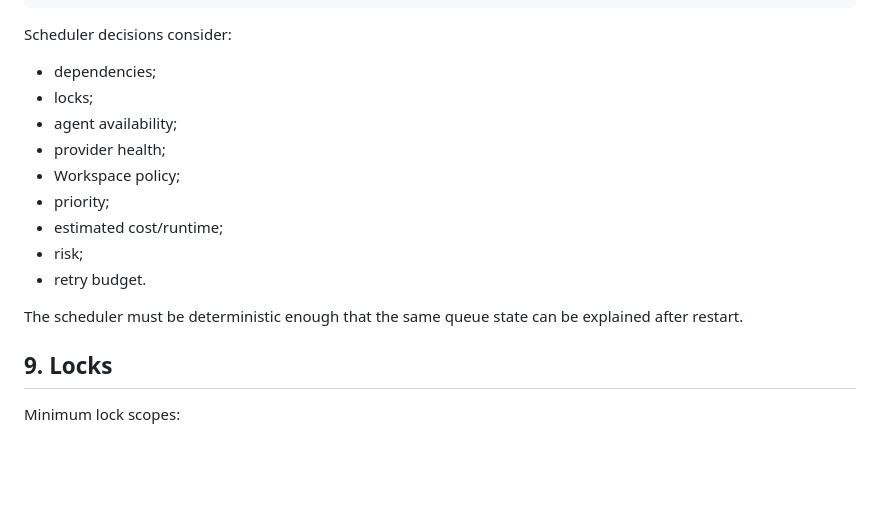
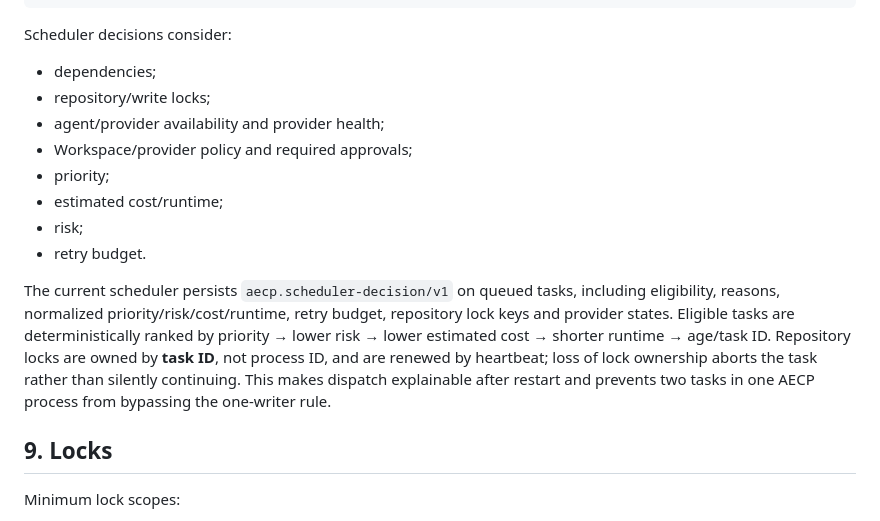
Before and after one commit to Space653000/0_JN1_AIECP, a Markdown page: Blueprint/20_HARNESS_ENGINEERING_MULTI_AGENT_LOOP.md, the part around the change. Rendered like a GitHub page; blank space fills up the shorter version.

Commit message:
docs: record explainable scheduler and task-owned locks

```diff
--- a/Blueprint/20_HARNESS_ENGINEERING_MULTI_AGENT_LOOP.md
+++ b/Blueprint/20_HARNESS_ENGINEERING_MULTI_AGENT_LOOP.md
@@ -303,16 +303,15 @@ The queue is a first-class control-plane object.
 Scheduler decisions consider:
 
 - dependencies;
-- locks;
-- agent availability;
-- provider health;
-- Workspace policy;
+- repository/write locks;
+- agent/provider availability and provider health;
+- Workspace/provider policy and required approvals;
 - priority;
 - estimated cost/runtime;
 - risk;
 - retry budget.
 
-The scheduler must be deterministic enough that the same queue state can be explained after restart.
+The current scheduler persists `aecp.scheduler-decision/v1` on queued tasks, including eligibility, reasons, normalized priority/risk/cost/runtime, retry budget, repository lock keys and provider states. Eligible tasks are deterministically ranked by priority → lower risk → lower estimated cost → shorter runtime → age/task ID. Repository locks are owned by **task ID**, not process ID, and are renewed by heartbeat; loss of lock ownership aborts the task rather than silently continuing. This makes dispatch explainable after restart and prevents two tasks in one AECP process from bypassing the one-writer rule.
 
 ## 9. Locks
 
```
